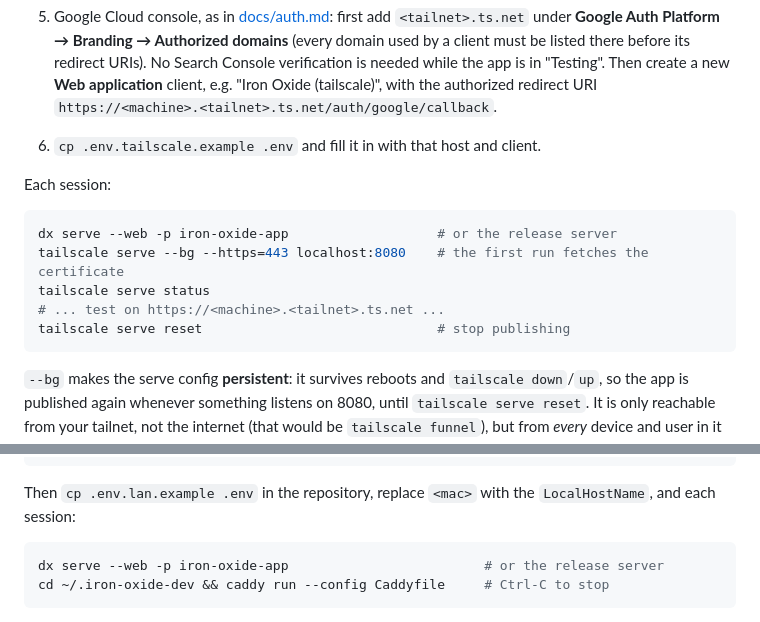
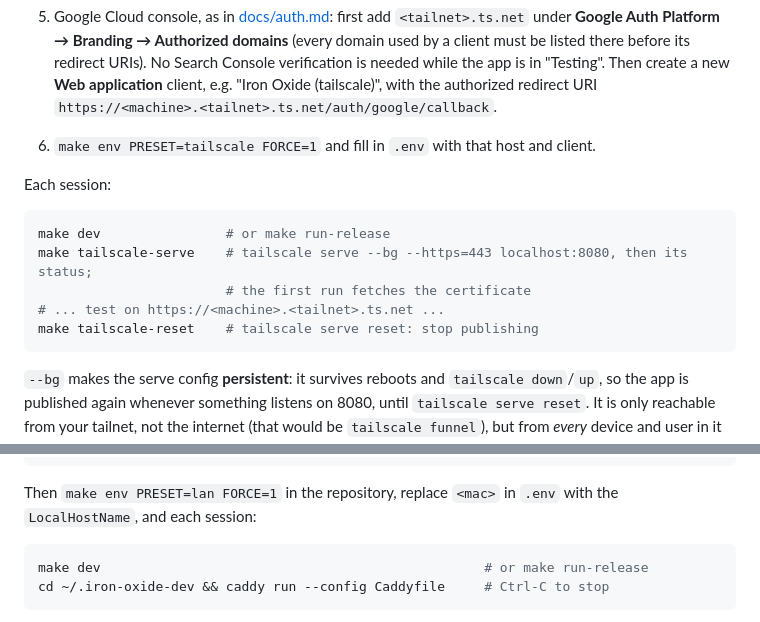
Before and after one commit to fe2o3-labs/Iron-Oxide, a Markdown page: docs/dev/mobile-testing.md, 2 parts joined by grey strips. Drawn GitHub-style.

````diff
--- a/docs/dev/mobile-testing.md
+++ b/docs/dev/mobile-testing.md
@@ -228,16 +230,16 @@ Once per Mac and tailnet:
    Console verification is needed while the app is in "Testing". Then create a new **Web
    application** client, e.g. "Iron Oxide (tailscale)", with the authorized redirect URI
    `https://<machine>.<tailnet>.ts.net/auth/google/callback`.
-6. `cp .env.tailscale.example .env` and fill it in with that host and client.
+6. `make env PRESET=tailscale FORCE=1` and fill in `.env` with that host and client.
 
 Each session:
 
 ```sh
-dx serve --web -p iron-oxide-app                   # or the release server
-tailscale serve --bg --https=443 localhost:8080    # the first run fetches the certificate
-tailscale serve status
+make dev                # or make run-release
+make tailscale-serve    # tailscale serve --bg --https=443 localhost:8080, then its status;
+                        # the first run fetches the certificate
 # ... test on https://<machine>.<tailnet>.ts.net ...
-tailscale serve reset                              # stop publishing
+make tailscale-reset    # tailscale serve reset: stop publishing
 ```
 
 `--bg` makes the serve config **persistent**: it survives reboots and `tailscale down`/`up`, so
@@ -288,11 +290,11 @@ https://$(scutil --get LocalHostName).local:8443 {
 EOF
 ```
 
-Then `cp .env.lan.example .env` in the repository, replace `<mac>` with the `LocalHostName`, and
-each session:
+Then `make env PRESET=lan FORCE=1` in the repository, replace `<mac>` in `.env` with the
+`LocalHostName`, and each session:
 
 ```sh
-dx serve --web -p iron-oxide-app                         # or the release server
+make dev                                                 # or make run-release
 cd ~/.iron-oxide-dev && caddy run --config Caddyfile     # Ctrl-C to stop
 ```
 
````
Also changed, not shown: other parts of docs/dev/mobile-testing.md (+18 -16 lines), README.md (+1 -1 lines).
